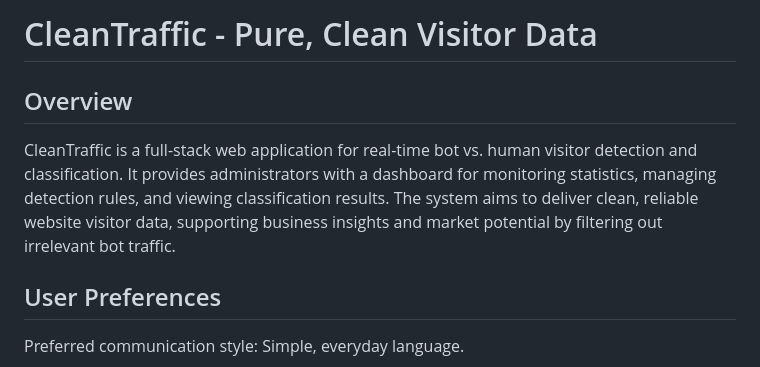
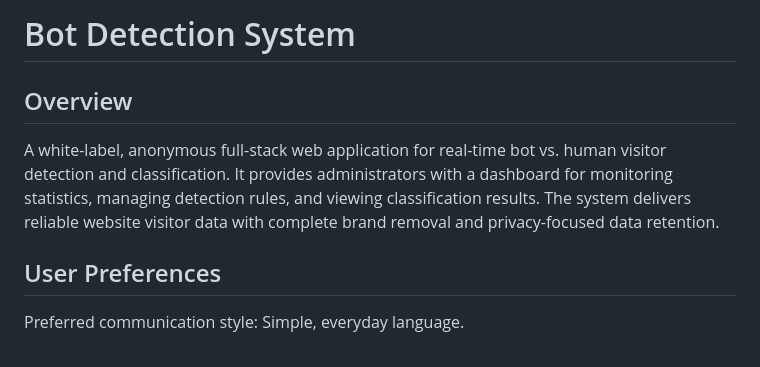
Before and after one commit to joness008911/ctclink, a Markdown page: replit.md, the part around one of its changes. Rendered like a GitHub page.

```diff
--- a/replit.md
+++ b/replit.md
@@ -1,8 +1,8 @@
-# CleanTraffic - Pure, Clean Visitor Data
+# Bot Detection System
 
 ## Overview
 
-CleanTraffic is a full-stack web application for real-time bot vs. human visitor detection and classification. It provides administrators with a dashboard for monitoring statistics, managing detection rules, and viewing classification results. The system aims to deliver clean, reliable website visitor data, supporting business insights and market potential by filtering out irrelevant bot traffic.
+A white-label, anonymous full-stack web application for real-time bot vs. human visitor detection and classification. It provides administrators with a dashboard for monitoring statistics, managing detection rules, and viewing classification results. The system delivers reliable website visitor data with complete brand removal and privacy-focused data retention.
 
 ## User Preferences
 
```
Also changed, not shown: other parts of replit.md (+26 -3 lines).
